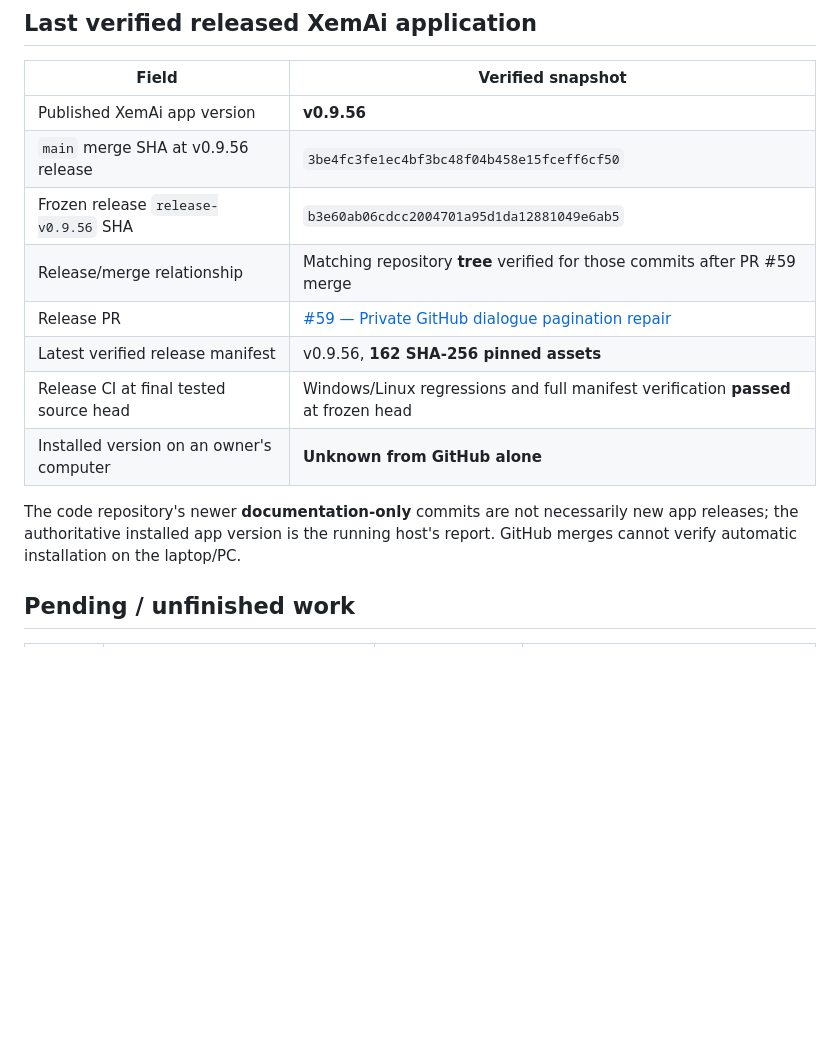
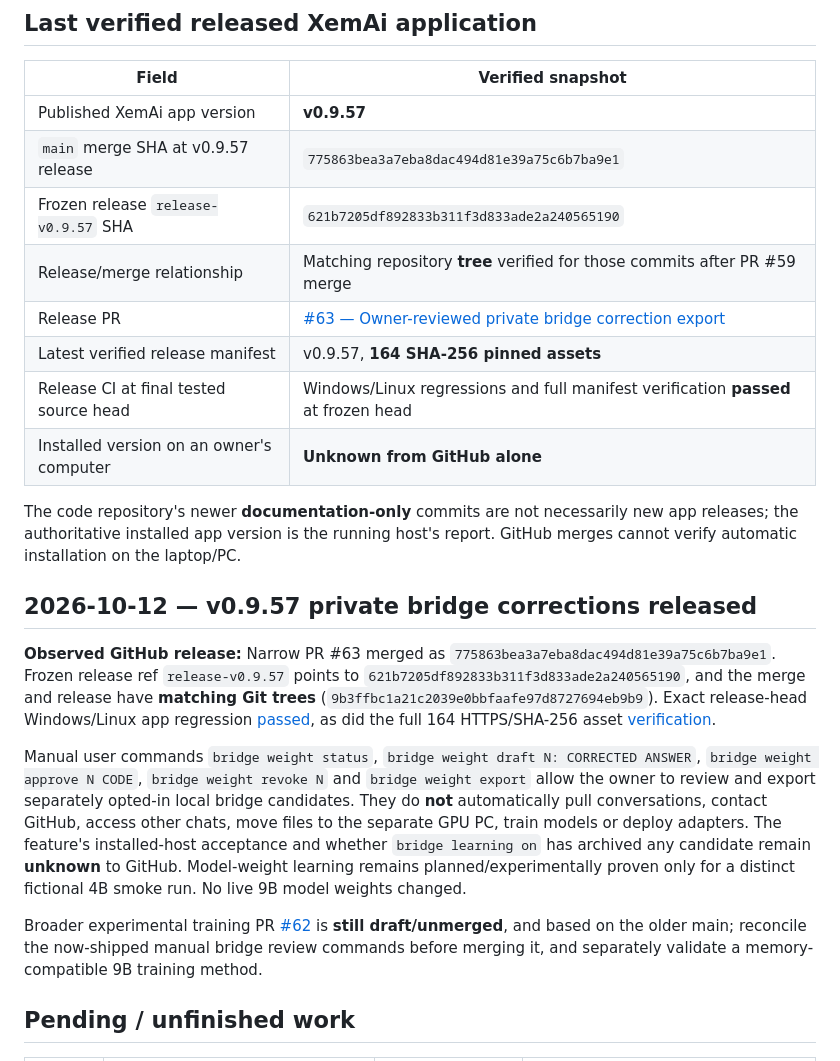
Before and after one commit to Xeminas1/personal-ai, a Markdown page: docs/PROJECT_STATE.md, the part around the change. Rendered like a GitHub page; blank space fills up the shorter version.

Commit message:
Record verified XemAi v0.9.57 release and ongoing draft-only weight training (#61)

```diff
--- a/docs/PROJECT_STATE.md
+++ b/docs/PROJECT_STATE.md
@@ -6,16 +6,24 @@
 
 | Field | Verified snapshot |
 | --- | --- |
-| Published XemAi app version | **v0.9.56** |
-| `main` merge SHA at v0.9.56 release | `3be4fc3fe1ec4bf3bc48f04b458e15fceff6cf50` |
-| Frozen release `release-v0.9.56` SHA | `b3e60ab06cdcc2004701a95d1da12881049e6ab5` |
+| Published XemAi app version | **v0.9.57** |
+| `main` merge SHA at v0.9.57 release | `775863bea3a7eba8dac494d81e39a75c6b7ba9e1` |
+| Frozen release `release-v0.9.57` SHA | `621b7205df892833b311f3d833ade2a240565190` |
 | Release/merge relationship | Matching repository **tree** verified for those commits after PR #59 merge |
-| Release PR | [#59 — Private GitHub dialogue pagination repair](https://github.com/Xeminas1/personal-ai/pull/59) |
-| Latest verified release manifest | v0.9.56, **162 SHA-256 pinned assets** |
+| Release PR | [#63 — Owner-reviewed private bridge correction export](https://github.com/Xeminas1/personal-ai/pull/63) |
+| Latest verified release manifest | v0.9.57, **164 SHA-256 pinned assets** |
 | Release CI at final tested source head | Windows/Linux regressions and full manifest verification **passed** at frozen head |
 | Installed version on an owner's computer | **Unknown from GitHub alone** |
 
 The code repository's newer **documentation-only** commits are not necessarily new app releases; the authoritative installed app version is the running host's report. GitHub merges cannot verify automatic installation on the laptop/PC.
+
+## 2026-10-12 — v0.9.57 private bridge corrections released
+
+**Observed GitHub release:** Narrow PR #63 merged as `775863bea3a7eba8dac494d81e39a75c6b7ba9e1`. Frozen release ref `release-v0.9.57` points to `621b7205df892833b311f3d833ade2a240565190`, and the merge and release have **matching Git trees** (`9b3ffbc1a21c2039e0bbfaafe97d8727694eb9b9`). Exact release-head Windows/Linux app regression [passed](https://github.com/Xeminas1/personal-ai/actions/runs/38304215857), as did the full 164 HTTPS/SHA-256 asset [verification](https://github.com/Xeminas1/personal-ai/actions/runs/38304215866).
+
+Manual user commands `bridge weight status`, `bridge weight draft N: CORRECTED ANSWER`, `bridge weight approve N CODE`, `bridge weight revoke N` and `bridge weight export` allow the owner to review and export separately opted-in local bridge candidates. They do **not** automatically pull conversations, contact GitHub, access other chats, move files to the separate GPU PC, train models or deploy adapters. The feature's installed-host acceptance and whether `bridge learning on` has archived any candidate remain **unknown** to GitHub. Model-weight learning remains planned/experimentally proven only for a distinct fictional 4B smoke run. No live 9B model weights changed.
+
+Broader experimental training PR [#62](https://github.com/Xeminas1/personal-ai/pull/62) is **still draft/unmerged**, and based on the older main; reconcile the now-shipped manual bridge review commands before merging it, and separately validate a memory-compatible 9B training method.
 
 ## Pending / unfinished work
 
```
